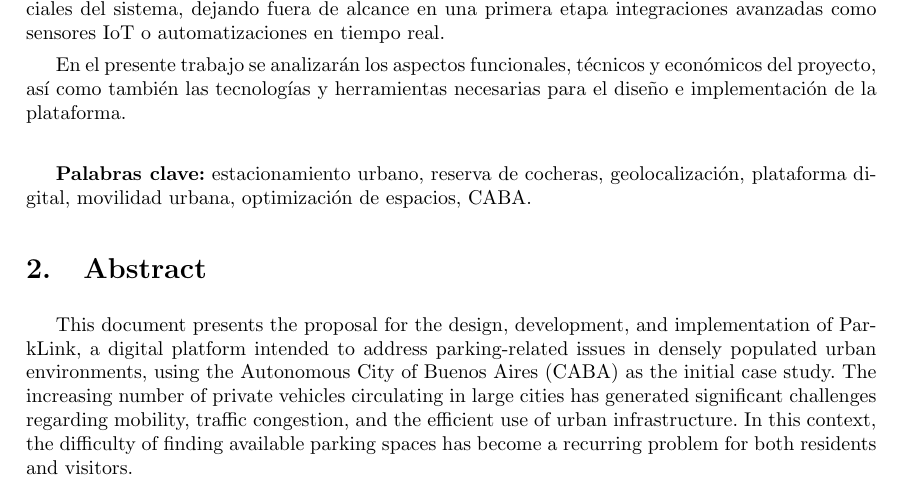
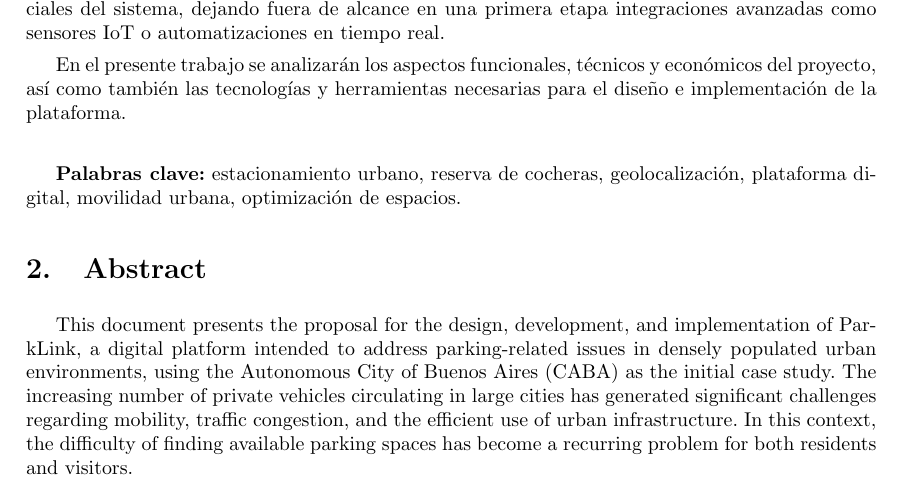
Before and after one commit to ParkLink-AR/Documentacion, a LaTeX document (main.tex, which reads tex/resumen.tex): part of page 4 of 30, cut so that both start at the same text. Compiled offline with pdfLaTeX.

Commit message:
little fix

```diff
--- a/tex/resumen.tex
+++ b/tex/resumen.tex
@@ -10,4 +10,4 @@
 En el presente trabajo se analizarán los aspectos funcionales, técnicos y económicos del proyecto, así como también las tecnologías y herramientas necesarias para el diseño e implementación de la plataforma.
 
 \vspace{0.5cm}
-\textbf{Palabras clave:} estacionamiento urbano, reserva de cocheras, geolocalización, plataforma digital, movilidad urbana, optimización de espacios, CABA.
+\textbf{Palabras clave:} estacionamiento urbano, reserva de cocheras, geolocalización, plataforma digital, movilidad urbana, optimización de espacios.
```
